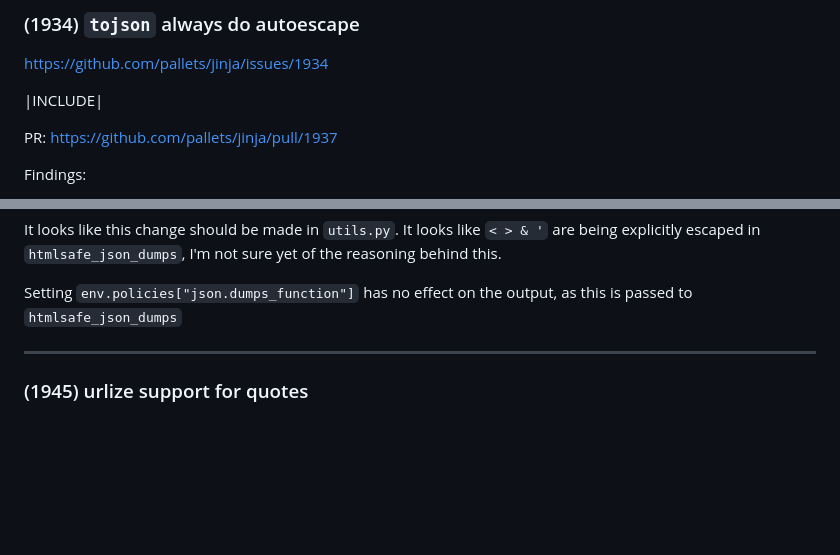
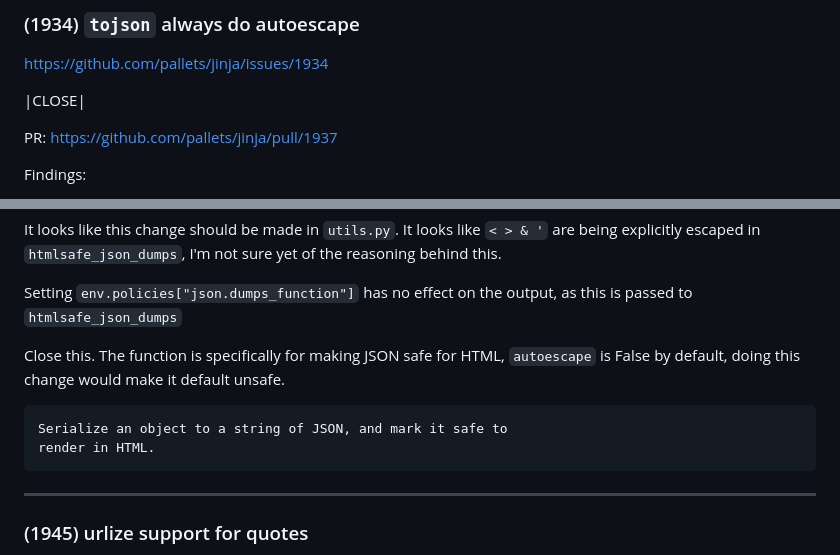
Before and after one commit to CheeseCake87/CheeseCake87, a Markdown page: jinja-issues.md, 2 parts joined by grey strips. Drawn GitHub-style; blank space fills up the shorter version.

Commit message:
Update to jinja issue 1934

````diff
--- a/jinja-issues.md
+++ b/jinja-issues.md
@@ -513,7 +513,7 @@ Work was being done on this at a sprint, no PR or update since.
 
 https://github.com/pallets/jinja/issues/1934
 
-|INCLUDE|
+|CLOSE|
 
 PR: https://github.com/pallets/jinja/pull/1937
 
@@ -556,6 +556,15 @@ sure yet of the reasoning behind this.
 
 Setting `env.policies["json.dumps_function"]` has no effect on the output,
 as this is passed to `htmlsafe_json_dumps`
+
+Close this. The function is specifically for making JSON safe for HTML,
+`autoescape` is False by default, doing this change would make it default
+unsafe.
+
+```
+Serialize an object to a string of JSON, and mark it safe to
+render in HTML.
+```
 
 ---
 
````
